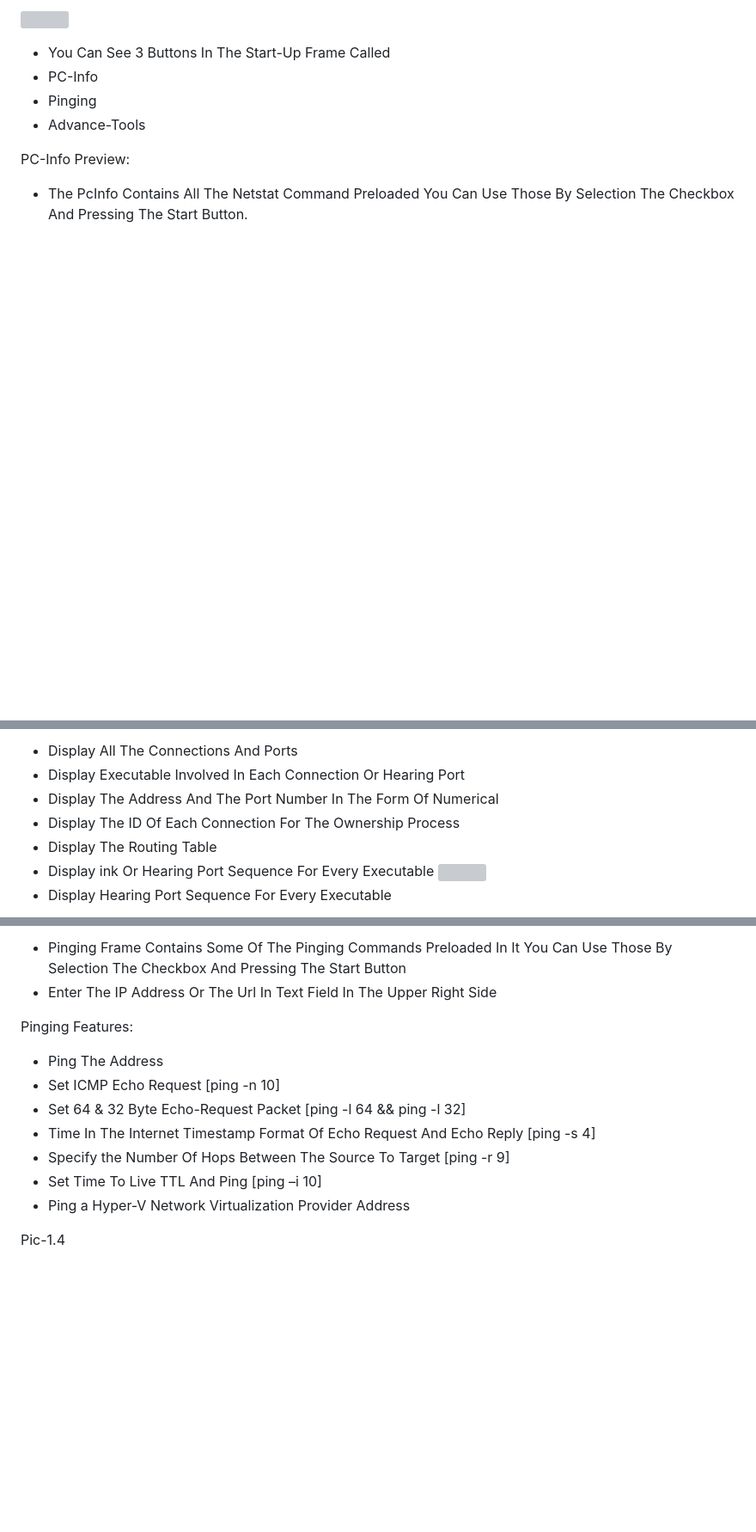
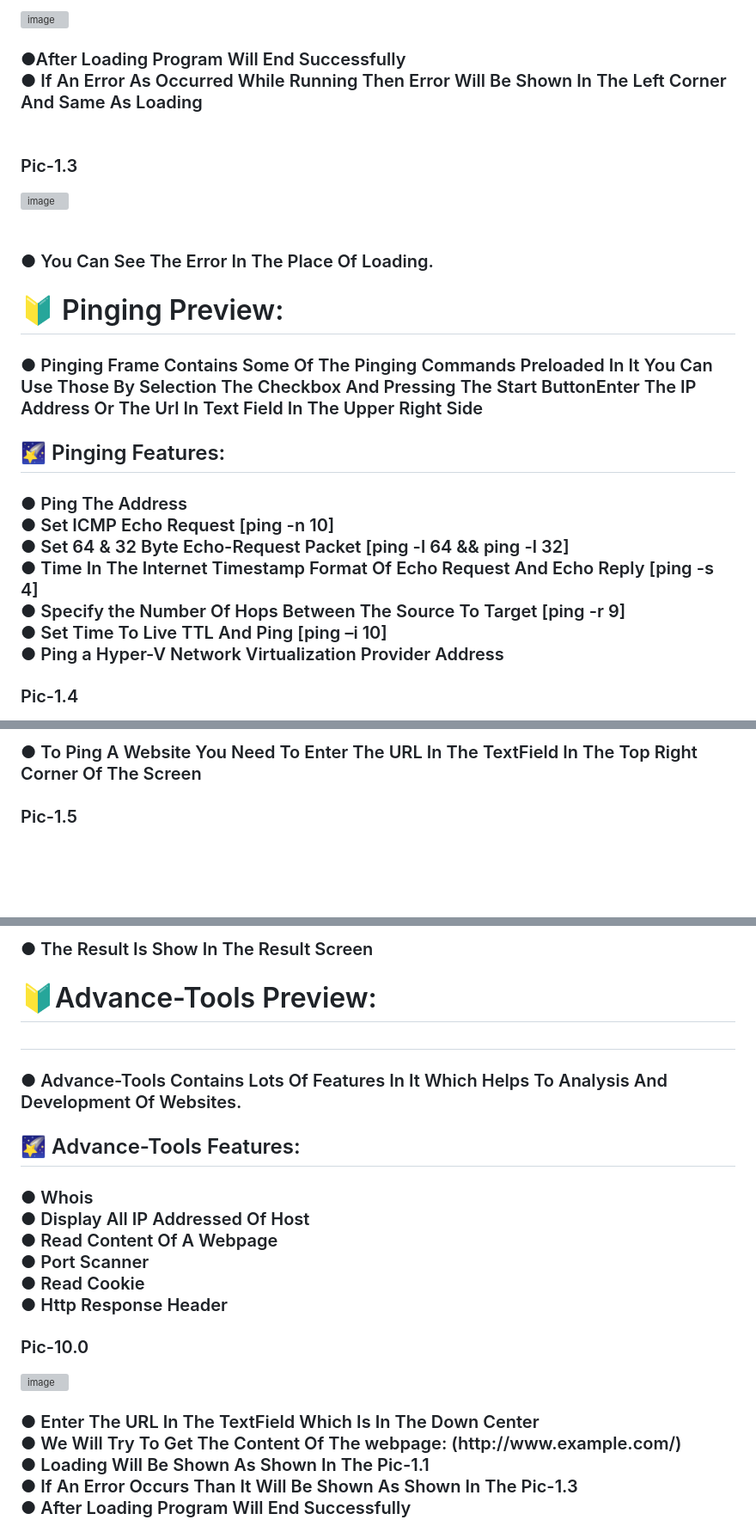
Before and after one commit to Vignesh-72/WebDeets, a Markdown page: README.md, 3 parts joined by grey strips. Shown at 86% size. Rendered like a GitHub page; blank space fills up the shorter version; grey boxes are pictures that could not be loaded.

```diff
--- a/README.md
+++ b/README.md
@@ -32,12 +80,35 @@ Were Build Using JavaDocs
 
-![](Aspose.Words.ec24f803-22ca-4b46-8693-81b654352155.003.jpeg)
+![image](https://user-images.githubusercontent.com/107568580/211345344-7259e76f-6a4b-4260-80b0-a464e153a442.png)
+<br>
+    <h3>
+●After Loading Program Will End Successfully <br>
+● If An Error As Occurred While Running Then Error Will Be Shown In The Left Corner And Same As Loading
+<br>
+<h3>
+Pic-1.3
+<br>
+</h3>
 
-- You Can See 3 Buttons In The Start-Up Frame Called
-- PC-Info
-- Pinging
-- Advance-Tools
+![image](https://user-images.githubusercontent.com/107568580/211345831-d48f1da0-3527-4693-ad35-e8954578095d.png)
+<br>
+<h3>
+● You Can See The Error In The Place Of Loading. <br>
+</h3>
 
-PC-Info Preview:
+<h1>🔰 Pinging Preview: </h1>
+<h3>
+● Pinging Frame Contains Some Of The Pinging Commands Preloaded In It You Can Use Those By Selection The Checkbox And Pressing The Start ButtonEnter The IP Address Or The Url In Text Field In The Upper Right Side <br>
+</h3>
+<h2>🌠 Pinging Features: </h1>
+<h3>
+● Ping The Address <br>
+● Set ICMP Echo Request [ping -n 10] <br>
+● Set 64 & 32 Byte Echo-Request Packet [ping -l 64 && ping -l 32] <br>
+● Time In The Internet Timestamp Format Of Echo Request And Echo Reply [ping -s 4]<br>
+● Specify the Number Of Hops Between The Source To Target      [ping -r 9] <br>
+● Set Time To Live TTL And Ping [ping –i 10] <br>
+● Ping a Hyper-V Network Virtualization Provider Address <br>
+</h3>
 
-- The PcInfo Contains All The Netstat Command Preloaded You Can Use Those By Selection The Checkbox And Pressing The Start Button.
+<h3>Pic-1.4 </h3>
 
@@ -45,9 +116,6 @@ Pc-Info Features:
 
-- Display All The Connections And Ports
-- Display Executable Involved In Each Connection Or Hearing Port
-- Display The Address And The Port Number In The Form Of Numerical
-- Display The ID Of Each Connection For The Ownership Process
-- Display The Routing Table
-- Display ink Or Hearing Port Sequence For Every Executable ![](Aspose.Words.ec24f803-22ca-4b46-8693-81b654352155.004.jpeg)
-- Display Hearing Port Sequence For Every Executable
+<h3>
+● To Ping A Website You Need To Enter The URL In The TextField  In The Top Right Corner Of The Screen <br>
+<br>
+Pic-1.5 </h3>
 
@@ -79,16 +167,28 @@ Pinging:
 
-- Pinging Frame Contains Some Of The Pinging Commands Preloaded In It You Can Use Those By Selection The Checkbox And Pressing The Start Button
-- Enter The IP Address Or The Url In Text Field In The Upper Right Side
+<h3>
+● The Result Is Show In The Result Screen <br>
+</h3>
+<h1>🔰Advance-Tools Preview:<h1>
+<h3>● Advance-Tools Contains Lots Of Features In It Which Helps To Analysis And Development Of Websites.</h3>
+<h2>🌠 Advance-Tools Features:</h2>
+<h3>
+● Whois <br>
+● Display All IP Addressed Of Host <br>
+● Read Content Of A Webpage <br>
+● Port Scanner <br>
+● Read Cookie <br>
+● Http Response Header <br>
+</h3>
 
-Pinging Features:
+<h3>Pic-10.0</h3>
 
-- Ping The Address
-- Set ICMP Echo Request [ping -n 10]
-- Set 64 & 32 Byte Echo-Request Packet [ping -l 64 && ping -l 32]
-- Time In The Internet Timestamp Format Of Echo Request And Echo Reply [ping -s 4]
-- Specify the Number Of Hops Between The Source To Target      [ping -r 9]
-- Set Time To Live TTL And Ping [ping –i 10]
-- Ping a Hyper-V Network Virtualization Provider Address
+![image](https://user-images.githubusercontent.com/107568580/211349973-034e535b-4fa4-4dc2-972c-efe572071157.png)
 
-Pic-1.4
+<h3>
+● Enter The URL In The TextField Which Is In The Down Center <br>
+● We Will Try To Get The Content Of The webpage: (http://www.example.com/)<br>
+● Loading Will Be Shown As Shown In The Pic-1.1 <br>
+● If An Error Occurs Than It Will Be Shown As Shown In The Pic-1.3 <br>
+● After Loading Program Will End Successfully <br>
+</h3>
 
```
Also changed, not shown: other parts of README.md (+104 -106 lines).
